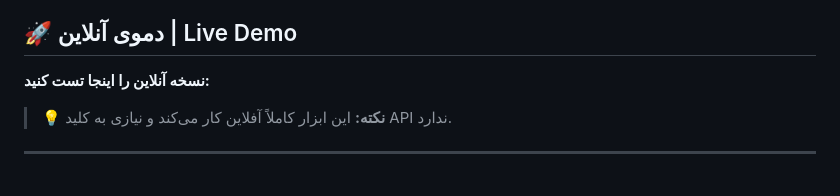
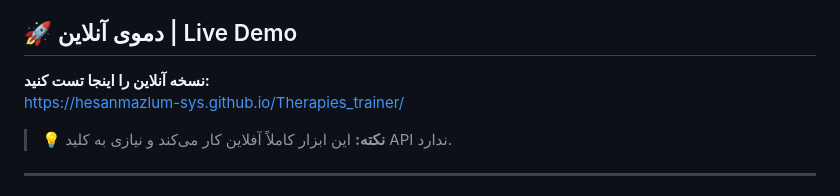
Before and after one commit to hesanmazlum-sys/Therapies_trainer, a Markdown page: README.md, the part around the change. GitHub-like rendering.

Commit message:
Update online demo link in README
Update live demo link and note about offline usage.

```diff
--- a/README.md
+++ b/README.md
@@ -74,7 +74,7 @@
 ## 🚀 دموی آنلاین | Live Demo
 
 **نسخه آنلاین را اینجا تست کنید:**
-
+https://hesanmazlum-sys.github.io/Therapies_trainer/
 
 > 💡 **نکته:** این ابزار کاملاً آفلاین کار می‌کند و نیازی به کلید API ندارد.
 
```
